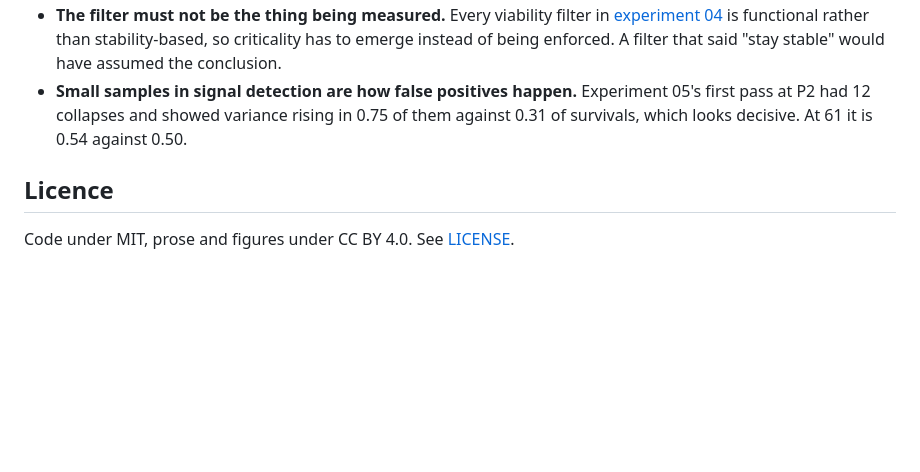
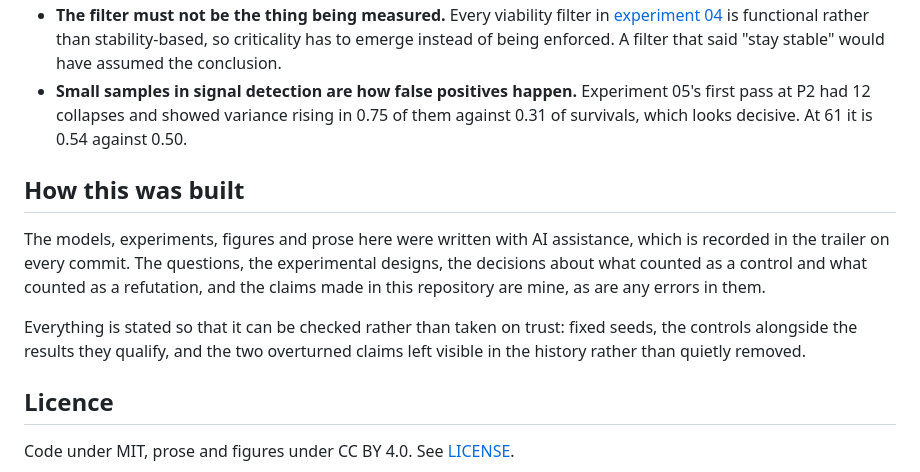
Before and after one commit to ultranarrative/self-undermining-complexity, a Markdown page: README.md, the part around the change. Drawn GitHub-style; blank space fills up the shorter version.

Commit message:
State the AI assistance in the README rather than only in commit trailers
Every commit already carries the co-author trailer, so the disclosure existed but
depended on someone reading the history. Saying it plainly in the README puts it
where anyone evaluating the work will see it, and separates what the tooling did
from what is mine: the questions, the designs, the judgements about what counted
as a control, and the claims.

Co-Authored-By: Claude Opus 5 <noreply@anthropic.com>

```diff
--- a/README.md
+++ b/README.md
@@ -166,6 +166,17 @@ cd experiments/02-assembly && ../../.venv/bin/python run_assembly.py
   first pass at P2 had 12 collapses and showed variance rising in 0.75 of them against
   0.31 of survivals, which looks decisive. At 61 it is 0.54 against 0.50.
 
+## How this was built
+
+The models, experiments, figures and prose here were written with AI assistance, which is
+recorded in the trailer on every commit. The questions, the experimental designs, the
+decisions about what counted as a control and what counted as a refutation, and the claims
+made in this repository are mine, as are any errors in them.
+
+Everything is stated so that it can be checked rather than taken on trust: fixed seeds, the
+controls alongside the results they qualify, and the two overturned claims left visible in
+the history rather than quietly removed.
+
 ## Licence
 
 Code under MIT, prose and figures under CC BY 4.0. See [LICENSE](LICENSE).
```
